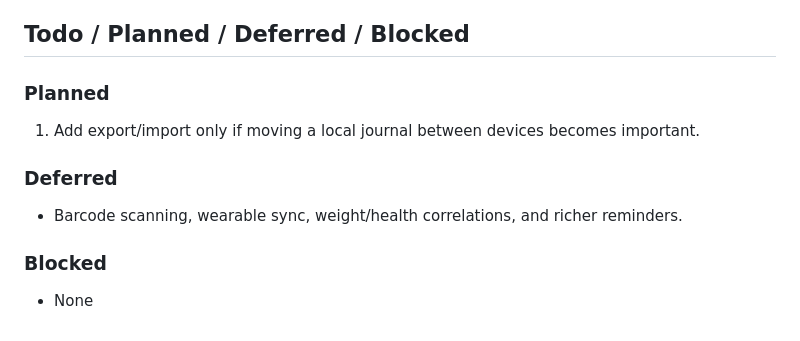
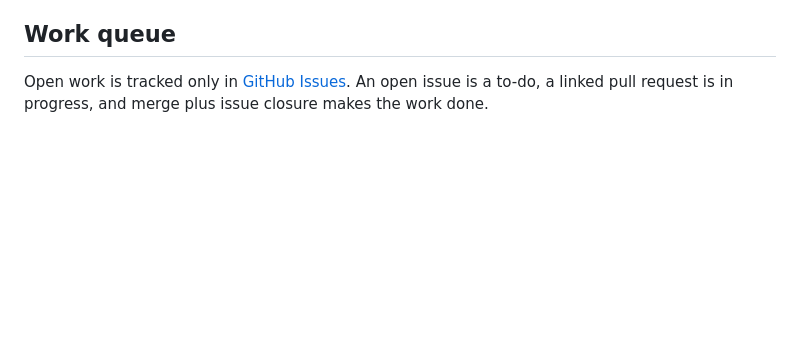
Before and after one commit to Significant-Hobbies/calorie, a Markdown page: PROJECT_STATUS.md, the part around the change. Rendered like a GitHub page; blank space fills up the shorter version.

Commit message:
docs: move work tracking to GitHub issues

```diff
--- a/PROJECT_STATUS.md
+++ b/PROJECT_STATUS.md
@@ -70,18 +70,8 @@ full sets/reps workout-programming system.
 - System, Light, and composed botanical Dark appearance modes
 - Responsive mobile, tablet, and desktop UI with accessible touch targets
 
-## Todo / Planned / Deferred / Blocked
+## Work queue
 
-### Planned
-
-1. Add export/import only if moving a local journal between devices becomes
-   important.
-
-### Deferred
-
-- Barcode scanning, wearable sync, weight/health correlations, and richer
-  reminders.
-
-### Blocked
-
-- None
+Open work is tracked only in [GitHub Issues](https://github.com/sarthakagrawal927/calorie/issues).
+An open issue is a to-do, a linked pull request is in progress, and merge plus
+issue closure makes the work done.
```
